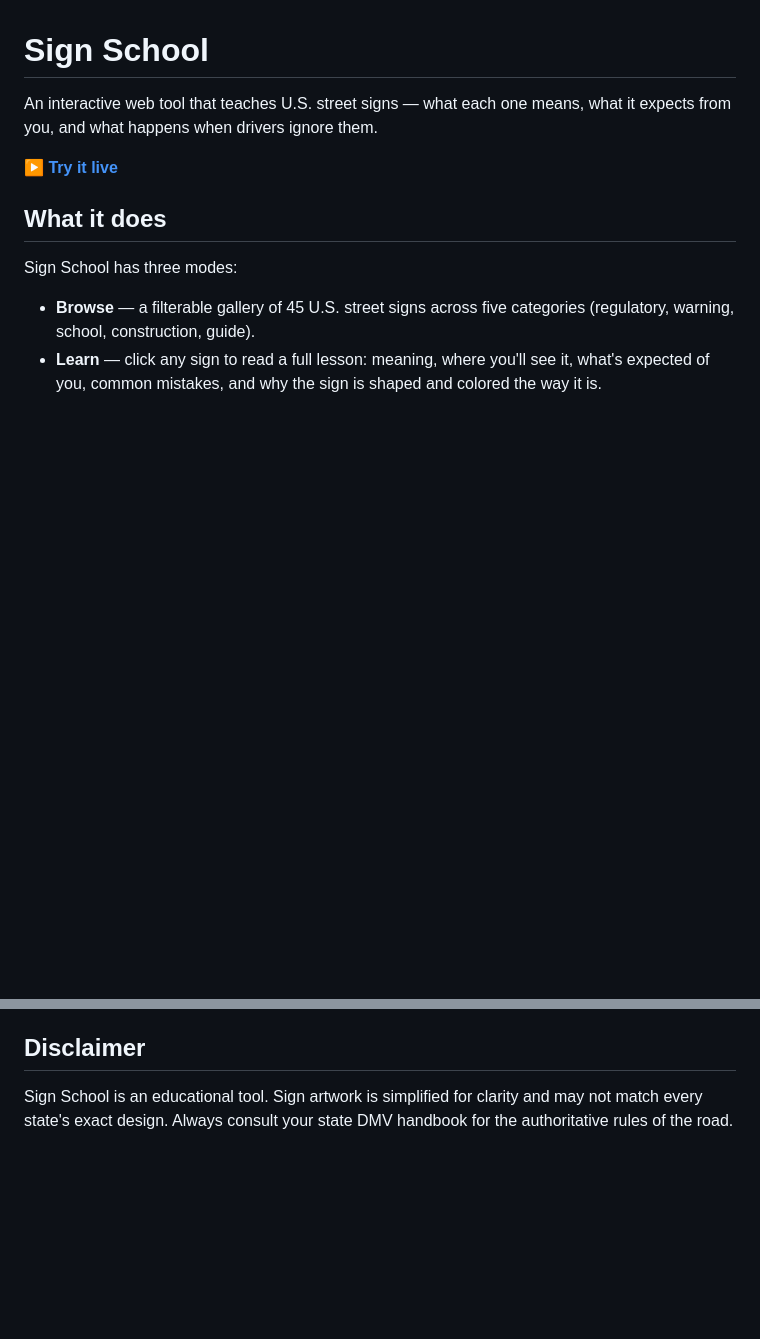
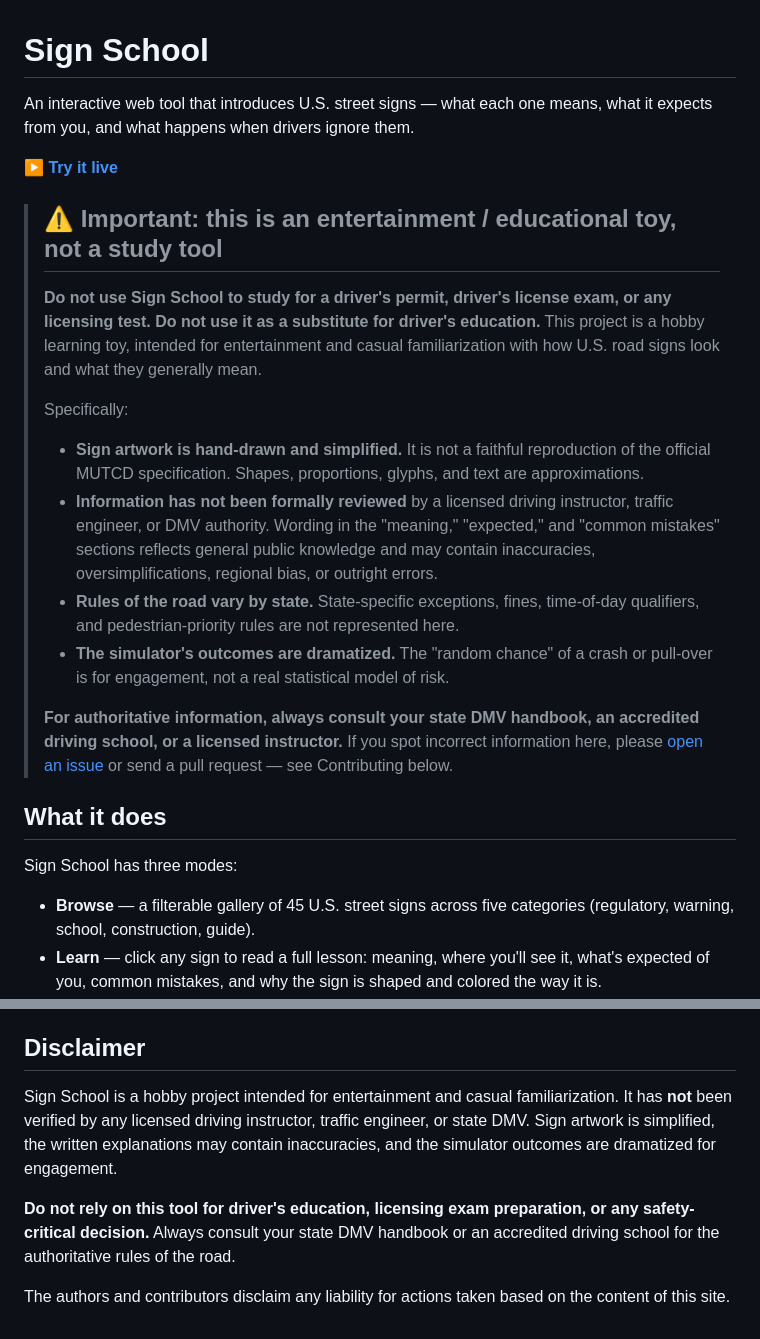
Before and after one commit to JoeFerrara/sign-school, a Markdown page: README.md, 2 parts joined by grey strips. GitHub-like rendering; blank space fills up the shorter version.

Commit message:
README: emphasize entertainment/educational scope, not a study tool
Add a prominent warning callout near the top stating that Sign
School is a hobby project for casual familiarization — not for
driver's ed, permit study, or licensing exam prep. Note that sign
artwork is simplified, content has not been reviewed by an
instructor or DMV, state-specific rules are not represented, and
simulator outcomes are dramatized. Direct readers to their state
DMV handbook for authoritative information, and invite them to
file issues or PRs when they spot inaccuracies.

Strengthen the bottom Disclaimer section to match.

Co-Authored-By: Claude Opus 4.7 (1M context) <noreply@anthropic.com>

```diff
--- a/README.md
+++ b/README.md
@@ -1,8 +1,21 @@
 # Sign School
 
-An interactive web tool that teaches U.S. street signs — what each one means, what it expects from you, and what happens when drivers ignore them.
+An interactive web tool that introduces U.S. street signs — what each one means, what it expects from you, and what happens when drivers ignore them.
 
 **[▶ Try it live](https://joeferrara.github.io/sign-school/)**
+
+> ## ⚠️ Important: this is an entertainment / educational toy, not a study tool
+>
+> **Do not use Sign School to study for a driver's permit, driver's license exam, or any licensing test. Do not use it as a substitute for driver's education.** This project is a hobby learning toy, intended for entertainment and casual familiarization with how U.S. road signs look and what they generally mean.
+>
+> Specifically:
+>
+> - **Sign artwork is hand-drawn and simplified.** It is not a faithful reproduction of the official MUTCD specification. Shapes, proportions, glyphs, and text are approximations.
+> - **Information has not been formally reviewed** by a licensed driving instructor, traffic engineer, or DMV authority. Wording in the "meaning," "expected," and "common mistakes" sections reflects general public knowledge and may contain inaccuracies, oversimplifications, regional bias, or outright errors.
+> - **Rules of the road vary by state.** State-specific exceptions, fines, time-of-day qualifiers, and pedestrian-priority rules are not represented here.
+> - **The simulator's outcomes are dramatized.** The "random chance" of a crash or pull-over is for engagement, not a real statistical model of risk.
+>
+> **For authoritative information, always consult your state DMV handbook, an accredited driving school, or a licensed instructor.** If you spot incorrect information here, please [open an issue](https://github.com/JoeFerrara/sign-school/issues) or send a pull request — see Contributing below.
 
 ## What it does
 
@@ -75,4 +88,8 @@ No issue template, no CLA, no review checklist — just clear changes with enoug
 
 ## Disclaimer
 
-Sign School is an educational tool. Sign artwork is simplified for clarity and may not match every state's exact design. Always consult your state DMV handbook for the authoritative rules of the road.
+Sign School is a hobby project intended for entertainment and casual familiarization. It has **not** been verified by any licensed driving instructor, traffic engineer, or state DMV. Sign artwork is simplified, the written explanations may contain inaccuracies, and the simulator outcomes are dramatized for engagement.
+
+**Do not rely on this tool for driver's education, licensing exam preparation, or any safety-critical decision.** Always consult your state DMV handbook or an accredited driving school for the authoritative rules of the road.
+
+The authors and contributors disclaim any liability for actions taken based on the content of this site.
```
